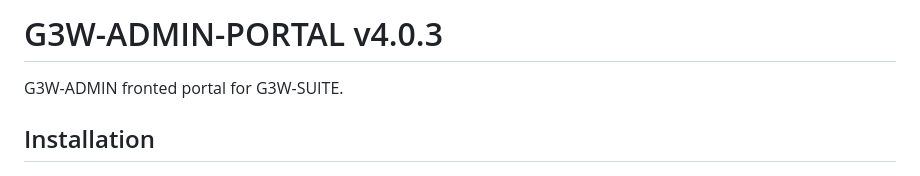
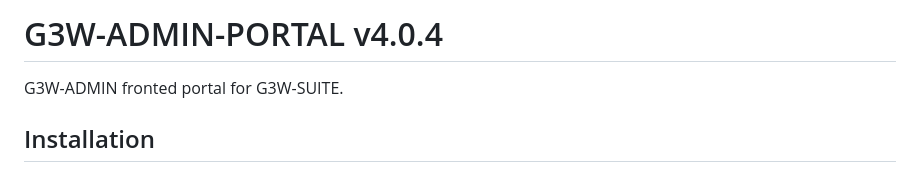
Before and after one commit to g3w-suite/g3w-admin-portal, a Markdown page: README.md, the part around the change. Drawn GitHub-style.

```diff
--- a/README.md
+++ b/README.md
@@ -1,4 +1,4 @@
-# G3W-ADMIN-PORTAL v4.0.3
+# G3W-ADMIN-PORTAL v4.0.4
 
 G3W-ADMIN fronted portal for G3W-SUITE.
 
```
